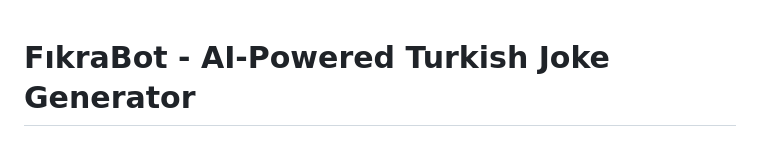
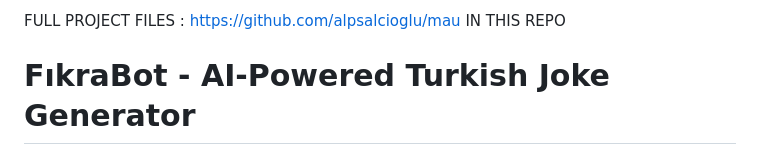
Before and after one commit to Maltepe-University-SWEng/term-project-team-9, a Markdown page: PythonProject/readme.md, the part around the change. GitHub-like rendering.

```diff
--- a/PythonProject/readme.md
+++ b/PythonProject/readme.md
@@ -1,3 +1,4 @@
+FULL PROJECT FILES : https://github.com/alpsalcioglu/mau IN THIS REPO
 # FıkraBot - AI-Powered Turkish Joke Generator
 
 FıkraBot is an innovative AI-powered application that generates Turkish jokes using a custom-trained language model. The project combines a Python backend for AI processing with a modern Node.js frontend for user interaction.
```
